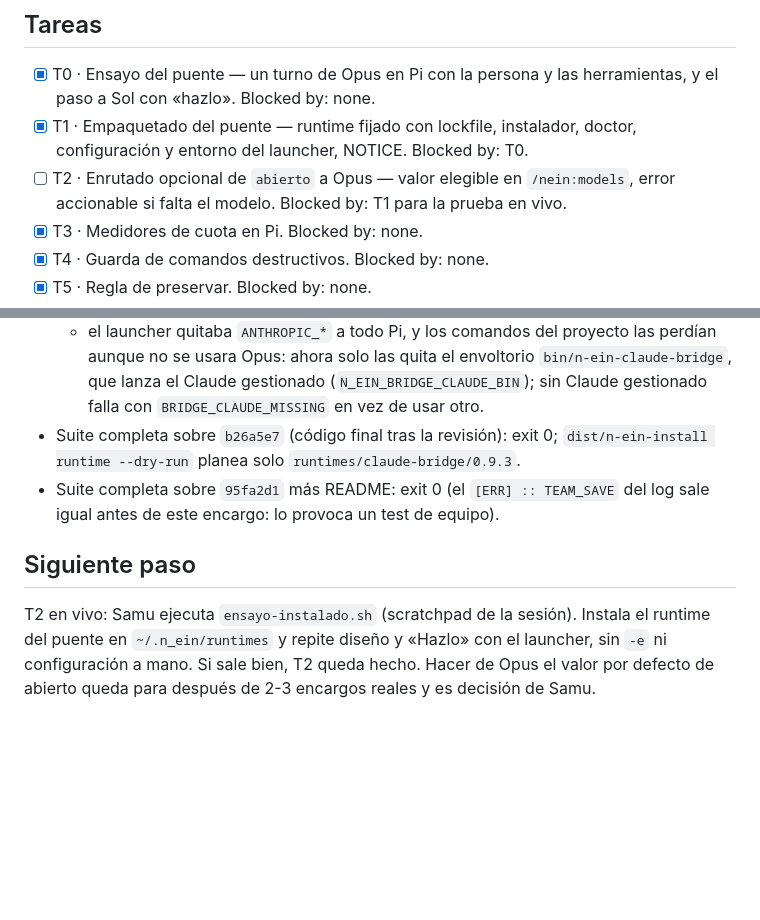
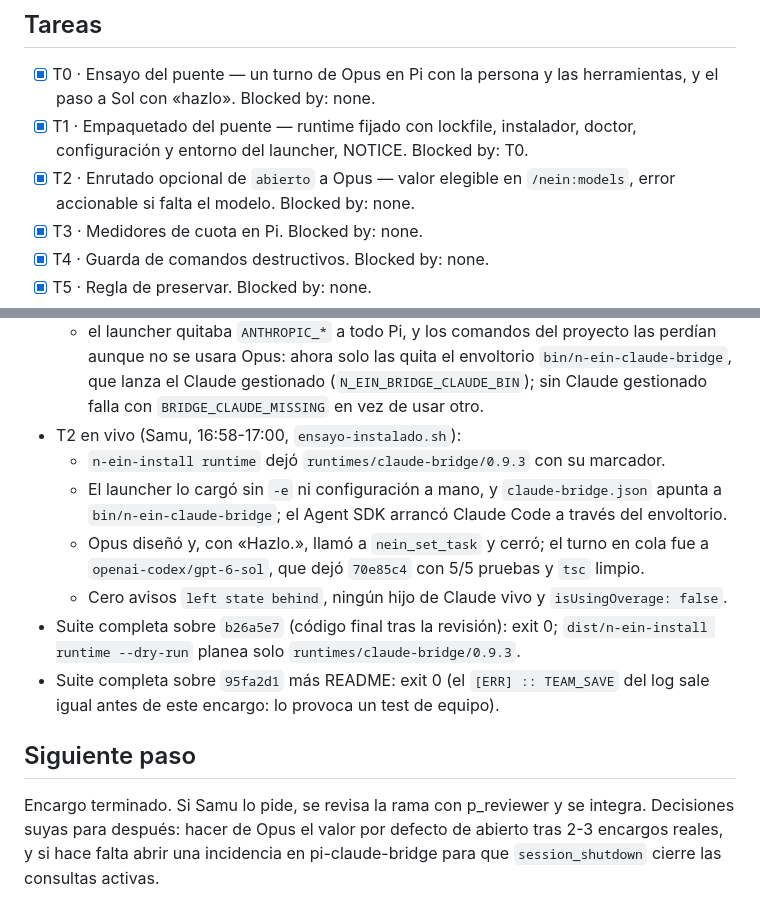
Before and after one commit to samuhlo/n_ein, a Markdown page: WORK.md, 2 parts joined by grey strips. GitHub-like rendering; blank space fills up the shorter version.

Commit message:
docs(work): Opus en vivo con el puente instalado; encargo terminado

```diff
--- a/WORK.md
+++ b/WORK.md
@@ -41,7 +41,7 @@ Pedidos:
 
 - [x] T0 · Ensayo del puente — un turno de Opus en Pi con la persona y las herramientas, y el paso a Sol con «hazlo». Blocked by: none.
 - [x] T1 · Empaquetado del puente — runtime fijado con lockfile, instalador, doctor, configuración y entorno del launcher, NOTICE. Blocked by: T0.
-- [ ] T2 · Enrutado opcional de `abierto` a Opus — valor elegible en `/nein:models`, error accionable si falta el modelo. Blocked by: T1 para la prueba en vivo.
+- [x] T2 · Enrutado opcional de `abierto` a Opus — valor elegible en `/nein:models`, error accionable si falta el modelo. Blocked by: none.
 - [x] T3 · Medidores de cuota en Pi. Blocked by: none.
 - [x] T4 · Guarda de comandos destructivos. Blocked by: none.
 - [x] T5 · Regla de preservar. Blocked by: none.
@@ -69,9 +69,14 @@ Pedidos:
   - `git switch -f`, `--discard-changes` y `-C` descartan cambios como `checkout` y pasaban;
   - dos llamadas de Opus a `nein_set_task` dejaban dos turnos de obra en cola: ahora uno por elección pendiente;
   - el launcher quitaba `ANTHROPIC_*` a todo Pi, y los comandos del proyecto las perdían aunque no se usara Opus: ahora solo las quita el envoltorio `bin/n-ein-claude-bridge`, que lanza el Claude gestionado (`N_EIN_BRIDGE_CLAUDE_BIN`); sin Claude gestionado falla con `BRIDGE_CLAUDE_MISSING` en vez de usar otro.
+- T2 en vivo (Samu, 16:58-17:00, `ensayo-instalado.sh`):
+  - `n-ein-install runtime` dejó `runtimes/claude-bridge/0.9.3` con su marcador.
+  - El launcher lo cargó sin `-e` ni configuración a mano, y `claude-bridge.json` apunta a `bin/n-ein-claude-bridge`; el Agent SDK arrancó Claude Code a través del envoltorio.
+  - Opus diseñó y, con «Hazlo.», llamó a `nein_set_task` y cerró; el turno en cola fue a `openai-codex/gpt-6-sol`, que dejó `70e85c4` con 5/5 pruebas y `tsc` limpio.
+  - Cero avisos `left state behind`, ningún hijo de Claude vivo y `isUsingOverage: false`.
 - Suite completa sobre `b26a5e7` (código final tras la revisión): exit 0; `dist/n-ein-install runtime --dry-run` planea solo `runtimes/claude-bridge/0.9.3`.
 - Suite completa sobre `95fa2d1` más README: exit 0 (el `[ERR] :: TEAM_SAVE` del log sale igual antes de este encargo: lo provoca un test de equipo).
 
 ## Siguiente paso
 
-T2 en vivo: Samu ejecuta `ensayo-instalado.sh` (scratchpad de la sesión). Instala el runtime del puente en `~/.n_ein/runtimes` y repite diseño y «Hazlo» con el launcher, sin `-e` ni configuración a mano. Si sale bien, T2 queda hecho. Hacer de Opus el valor por defecto de abierto queda para después de 2-3 encargos reales y es decisión de Samu.
+Encargo terminado. Si Samu lo pide, se revisa la rama con p_reviewer y se integra. Decisiones suyas para después: hacer de Opus el valor por defecto de abierto tras 2-3 encargos reales, y si hace falta abrir una incidencia en pi-claude-bridge para que `session_shutdown` cierre las consultas activas.
```
